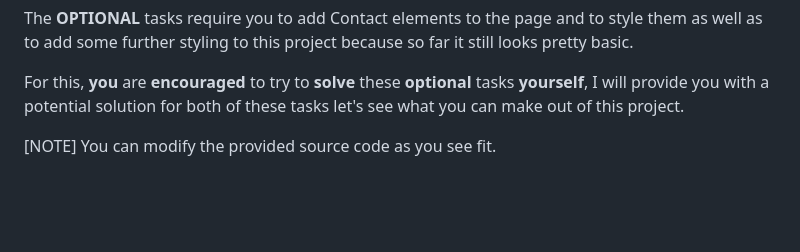
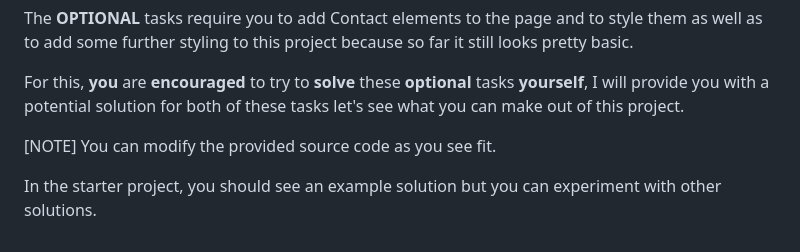
Before and after one commit to ErikRabCC/CC_CSS, a Markdown page: 1_week_pair/my_social_media/my_social_media_guide.md, the part around the change. Rendered like a GitHub page; blank space fills up the shorter version.

```diff
--- a/1_week_pair/my_social_media/my_social_media_guide.md
+++ b/1_week_pair/my_social_media/my_social_media_guide.md
@@ -400,3 +400,5 @@ The **OPTIONAL** tasks require you to add Contact elements to the page and to st
 For this, **you** are **encouraged** to try to **solve** these **optional** tasks **yourself**, I will provide you with a potential solution for both of these tasks let's see what you can make out of this project.
 
 [NOTE] You can modify the provided source code as you see fit.
+
+In the starter project, you should see an example solution but you can experiment with other solutions.
```
Also changed, not shown: 2_week_pair/bootstrap-grid/bootstrap-grid.md (+3 -0 lines).
